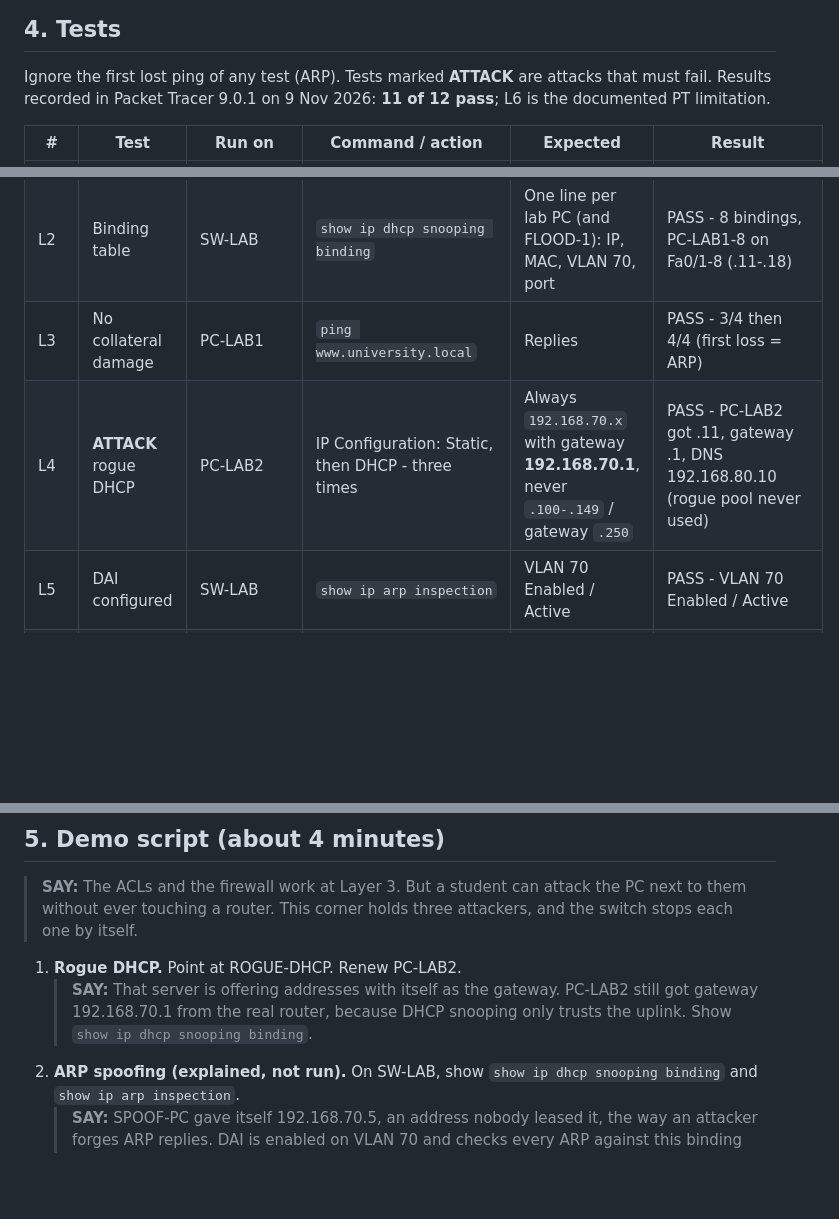
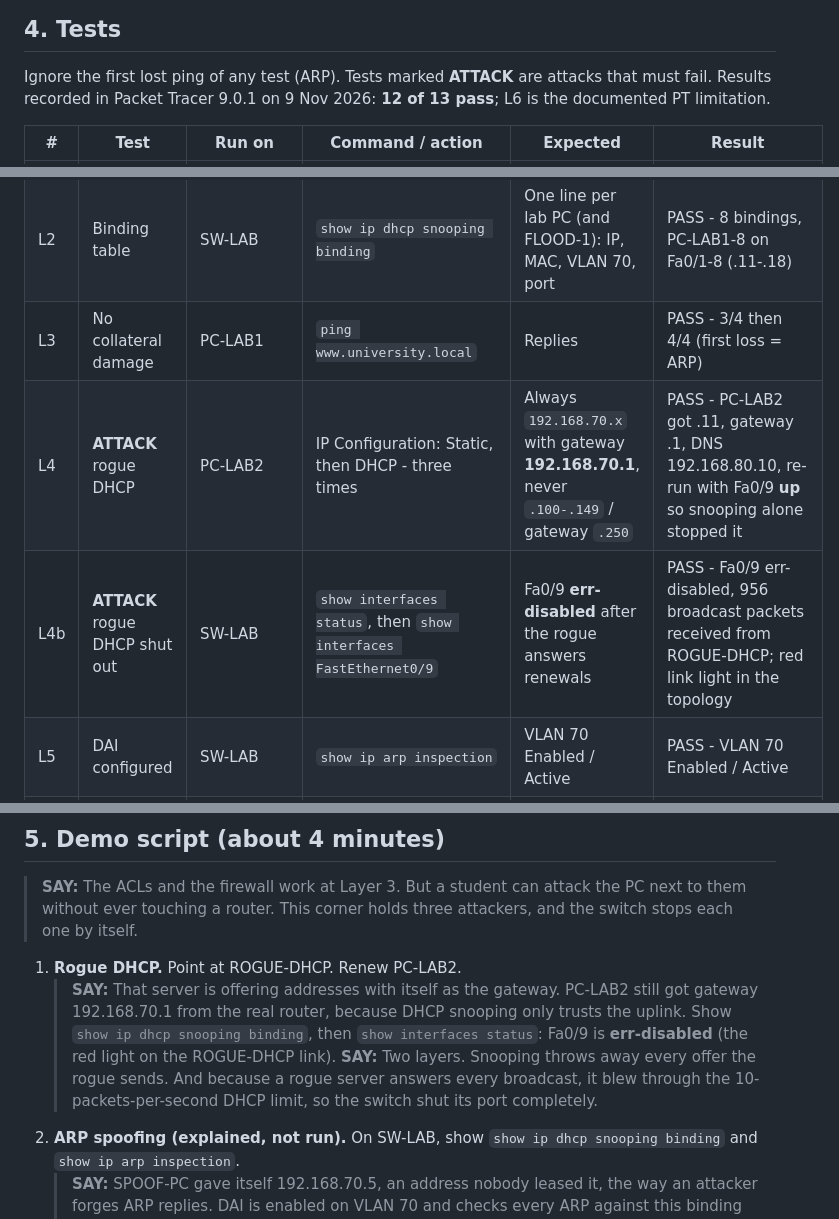
Before and after one commit to yashveera29p2-art/UNWMS_cn_proj, a Markdown page: docs/l2-security.md, 3 parts joined by grey strips. Rendered like a GitHub page; blank space fills up the shorter version.

Commit message:
Record rogue DHCP port err-disabled by snooping rate limit (L4b); 12 of 13 pass
Co-Authored-By: Claude Opus 5.5 <noreply@anthropic.com>

```diff
--- a/docs/l2-security.md
+++ b/docs/l2-security.md
@@ -133,14 +133,15 @@ Then **File > Save**.
 
 Ignore the first lost ping of any test (ARP). Tests marked **ATTACK** are
 attacks that must fail. Results recorded in Packet Tracer 9.0.1 on
-9 Nov 2026: **11 of 12 pass**; L6 is the documented PT limitation.
+9 Nov 2026: **12 of 13 pass**; L6 is the documented PT limitation.
 
 | # | Test | Run on | Command / action | Expected | Result |
 |---|---|---|---|---|---|
 | L1 | Snooping state | SW-LAB | `show ip dhcp snooping` | Enabled, VLAN 70, Fa0/24 trusted, rate limit 10 on user ports | PASS - VLAN 70, Fa0/24 trusted/unlimited, Fa0/1-11 untrusted at 10 pps |
 | L2 | Binding table | SW-LAB | `show ip dhcp snooping binding` | One line per lab PC (and FLOOD-1): IP, MAC, VLAN 70, port | PASS - 8 bindings, PC-LAB1-8 on Fa0/1-8 (.11-.18) |
 | L3 | No collateral damage | PC-LAB1 | `ping www.university.local` | Replies | PASS - 3/4 then 4/4 (first loss = ARP) |
-| L4 | **ATTACK** rogue DHCP | PC-LAB2 | IP Configuration: Static, then DHCP - three times | Always `192.168.70.x` with gateway **192.168.70.1**, never `.100-.149` / gateway `.250` | PASS - PC-LAB2 got .11, gateway .1, DNS 192.168.80.10 (rogue pool never used) |
+| L4 | **ATTACK** rogue DHCP | PC-LAB2 | IP Configuration: Static, then DHCP - three times | Always `192.168.70.x` with gateway **192.168.70.1**, never `.100-.149` / gateway `.250` | PASS - PC-LAB2 got .11, gateway .1, DNS 192.168.80.10, re-run with Fa0/9 **up** so snooping alone stopped it |
+| L4b | **ATTACK** rogue DHCP shut out | SW-LAB | `show interfaces status`, then `show interfaces FastEthernet0/9` | Fa0/9 **err-disabled** after the rogue answers renewals | PASS - Fa0/9 err-disabled, 956 broadcast packets received from ROGUE-DHCP; red link light in the topology |
 | L5 | DAI configured | SW-LAB | `show ip arp inspection` | VLAN 70 Enabled / Active | PASS - VLAN 70 Enabled / Active |
 | L6 | **ATTACK** ARP spoofing | SPOOF-PC | `arp -d`, `ping 192.168.70.12` | On real hardware: fails, Dropped above 0. **In PT 9.0.1: succeeds, counters stay 0** (see the limitation note in section 1) | PT LIMITATION - ping to .11, .13, .12 all replied; all DAI counters 0; `validate` changed nothing; `ip verify source` rejected |
 | L7 | Victims unaffected | PC-LAB1 | `ping 192.168.70.1` | Gateway ping works | PASS - lab PCs still routed via .1 (TTL 127 replies in L3 and L11) |
@@ -175,7 +176,12 @@ Run this before the demo if you want a "before and after":
    > **SAY:** That server is offering addresses with itself as the gateway.
    > PC-LAB2 still got gateway 192.168.70.1 from the real router, because DHCP
    > snooping only trusts the uplink.
-   Show `show ip dhcp snooping binding`.
+   Show `show ip dhcp snooping binding`, then `show interfaces status`:
+   Fa0/9 is **err-disabled** (the red light on the ROGUE-DHCP link).
+   > **SAY:** Two layers. Snooping throws away every offer the rogue
+   > sends. And because a rogue server answers every broadcast, it blew
+   > through the 10-packets-per-second DHCP limit, so the switch shut
+   > its port completely.
 2. **ARP spoofing (explained, not run).** On SW-LAB, show
    `show ip dhcp snooping binding` and `show ip arp inspection`.
    > **SAY:** SPOOF-PC gave itself 192.168.70.5, an address nobody leased
```
Also changed, not shown: other parts of docs/l2-security.md (+2 -0 lines), docs/testing-results.md (+2 -2 lines).
